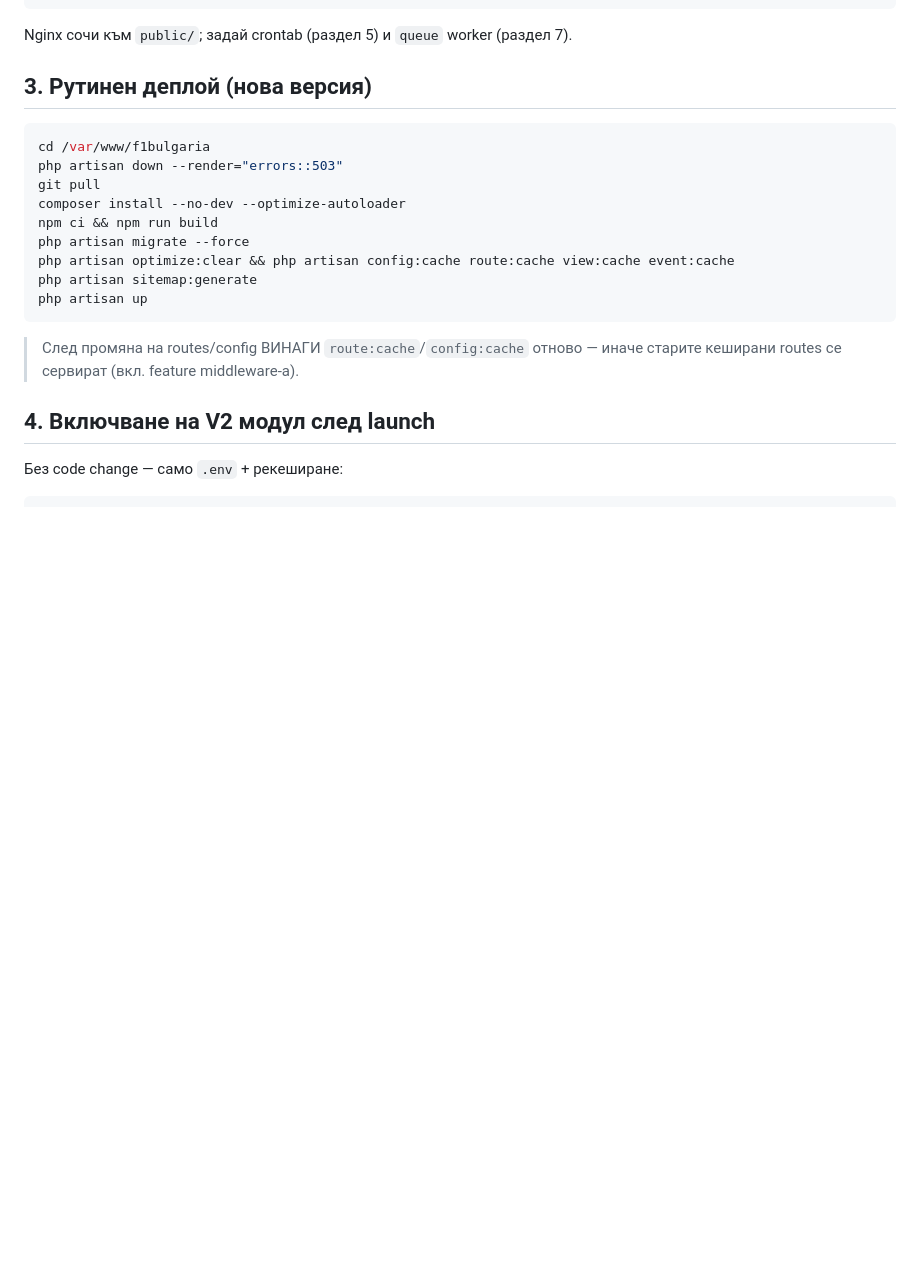
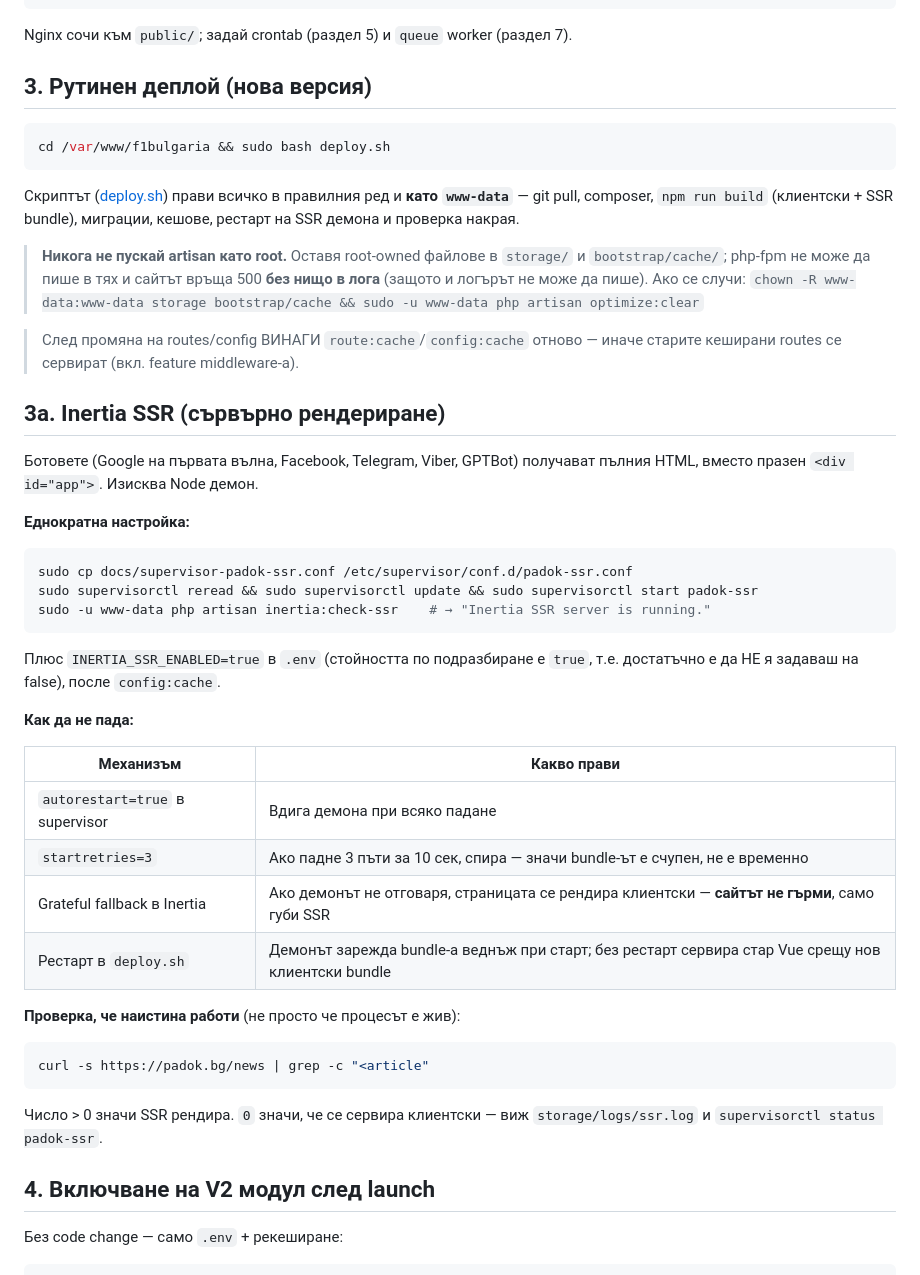
Before and after one commit to Rumen98/f1bulgaria, a Markdown page: LAUNCH.md, the part around the change. Rendered like a GitHub page; blank space fills up the shorter version.

````diff
--- a/LAUNCH.md
+++ b/LAUNCH.md
@@ -70,18 +70,53 @@ Nginx сочи към `public/`; задай crontab (раздел 5) и `queue`
 ## 3. Рутинен деплой (нова версия)
 
 ```bash
-cd /var/www/f1bulgaria
-php artisan down --render="errors::503"
-git pull
-composer install --no-dev --optimize-autoloader
-npm ci && npm run build
-php artisan migrate --force
-php artisan optimize:clear && php artisan config:cache route:cache view:cache event:cache
-php artisan sitemap:generate
-php artisan up
+cd /var/www/f1bulgaria && sudo bash deploy.sh
 ```
 
+Скриптът ([deploy.sh](deploy.sh)) прави всичко в правилния ред и **като `www-data`** —
+git pull, composer, `npm run build` (клиентски + SSR bundle), миграции, кешове,
+рестарт на SSR демона и проверка накрая.
+
+> **Никога не пускай artisan като root.** Оставя root-owned файлове в `storage/`
+> и `bootstrap/cache/`; php-fpm не може да пише в тях и сайтът връща 500 **без
+> нищо в лога** (защото и логърът не може да пише). Ако се случи:
+> `chown -R www-data:www-data storage bootstrap/cache && sudo -u www-data php artisan optimize:clear`
+
 > След промяна на routes/config ВИНАГИ `route:cache`/`config:cache` отново — иначе старите кеширани routes се сервират (вкл. feature middleware-а).
+
+## 3а. Inertia SSR (сървърно рендериране)
+
+Ботовете (Google на първата вълна, Facebook, Telegram, Viber, GPTBot) получават
+пълния HTML, вместо празен `<div id="app">`. Изисква Node демон.
+
+**Еднократна настройка:**
+
+```bash
+sudo cp docs/supervisor-padok-ssr.conf /etc/supervisor/conf.d/padok-ssr.conf
+sudo supervisorctl reread && sudo supervisorctl update && sudo supervisorctl start padok-ssr
+sudo -u www-data php artisan inertia:check-ssr    # → "Inertia SSR server is running."
+```
+
+Плюс `INERTIA_SSR_ENABLED=true` в `.env` (стойността по подразбиране е `true`,
+т.е. достатъчно е да НЕ я задаваш на false), после `config:cache`.
+
+**Как да не пада:**
+
+| Механизъм | Какво прави |
+|---|---|
+| `autorestart=true` в supervisor | Вдига демона при всяко падане |
+| `startretries=3` | Ако падне 3 пъти за 10 сек, спира — значи bundle-ът е счупен, не е временно |
+| Grateful fallback в Inertia | Ако демонът не отговаря, страницата се рендира клиентски — **сайтът не гърми**, само губи SSR |
+| Рестарт в `deploy.sh` | Демонът зарежда bundle-а веднъж при старт; без рестарт сервира стар Vue срещу нов клиентски bundle |
+
+**Проверка, че наистина работи** (не просто че процесът е жив):
+
+```bash
+curl -s https://padok.bg/news | grep -c "<article"
+```
+
+Число > 0 значи SSR рендира. `0` значи, че се сервира клиентски — виж
+`storage/logs/ssr.log` и `supervisorctl status padok-ssr`.
 
 ## 4. Включване на V2 модул след launch
 
````
